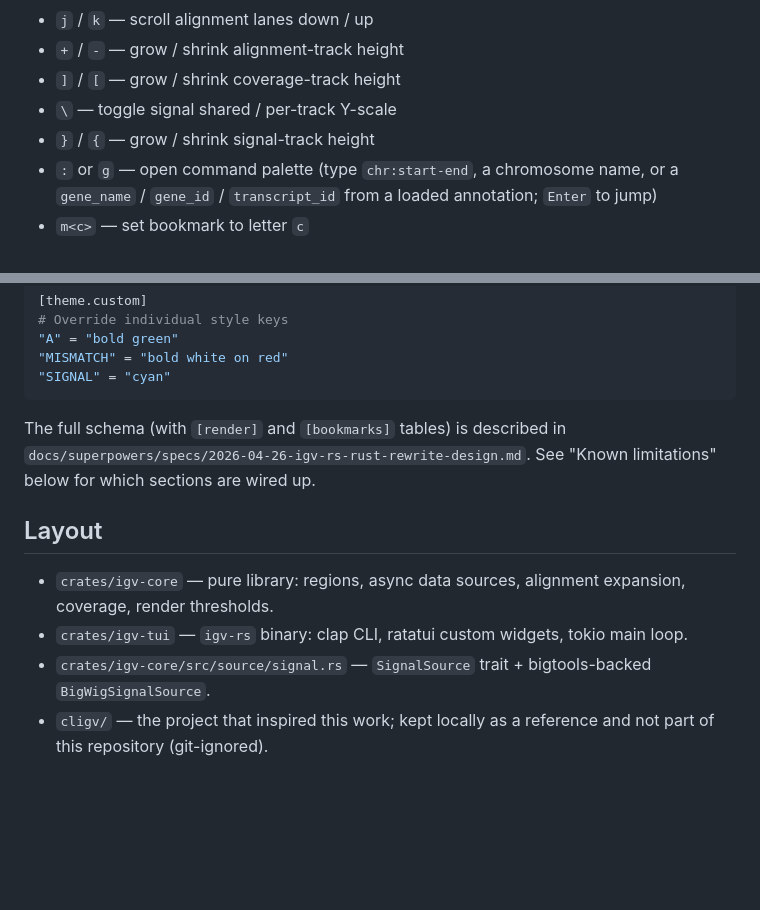
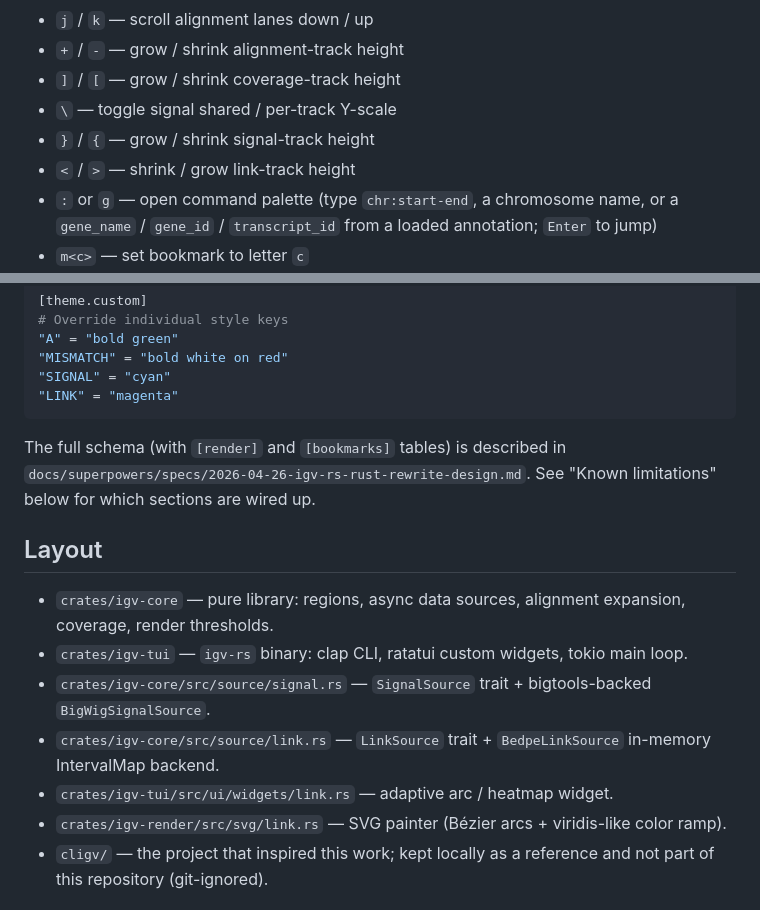
Before and after one commit to AI4S-YB/igv-rs, a Markdown page: README.md, 2 parts joined by grey strips. GitHub-like rendering; blank space fills up the shorter version.

````diff
--- a/README.md
+++ b/README.md
@@ -116,6 +131,7 @@ column or the gene name when set).
 - `]` / `[` — grow / shrink coverage-track height
 - `\` — toggle signal shared / per-track Y-scale
 - `}` / `{` — grow / shrink signal-track height
+- `<` / `>` — shrink / grow link-track height
 - `:` or `g` — open command palette (type `chr:start-end`, a chromosome
   name, or a `gene_name` / `gene_id` / `transcript_id` from a loaded
   annotation; `Enter` to jump)
@@ -147,6 +163,7 @@ preset = "dark"
 "A" = "bold green"
 "MISMATCH" = "bold white on red"
 "SIGNAL" = "cyan"
+"LINK" = "magenta"
 ```
 
 The full schema (with `[render]` and `[bookmarks]` tables) is described in
@@ -160,6 +177,11 @@ limitations" below for which sections are wired up.
 - `crates/igv-tui` — `igv-rs` binary: clap CLI, ratatui custom widgets, tokio
   main loop.
 - `crates/igv-core/src/source/signal.rs` — `SignalSource` trait + bigtools-backed `BigWigSignalSource`.
+- `crates/igv-core/src/source/link.rs` — `LinkSource` trait + `BedpeLinkSource`
+  in-memory IntervalMap backend.
+- `crates/igv-tui/src/ui/widgets/link.rs` — adaptive arc / heatmap widget.
+- `crates/igv-render/src/svg/link.rs` — SVG painter (Bézier arcs +
+  viridis-like color ramp).
 - `cligv/` — the project that inspired this work; kept locally as a reference
   and not part of this repository (git-ignored).
 
````
Also changed, not shown: other parts of README.md (+35 -6 lines).
